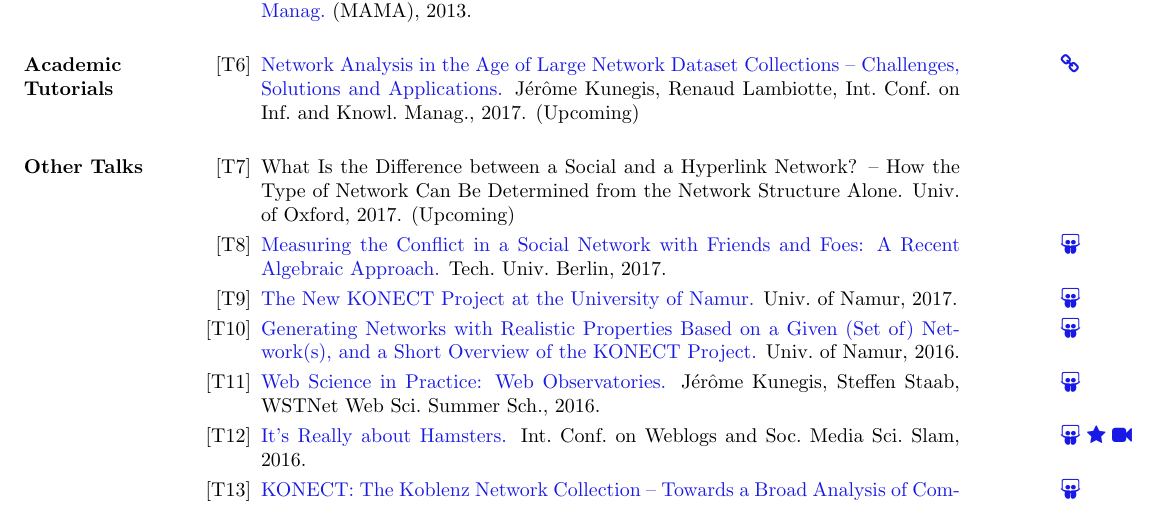
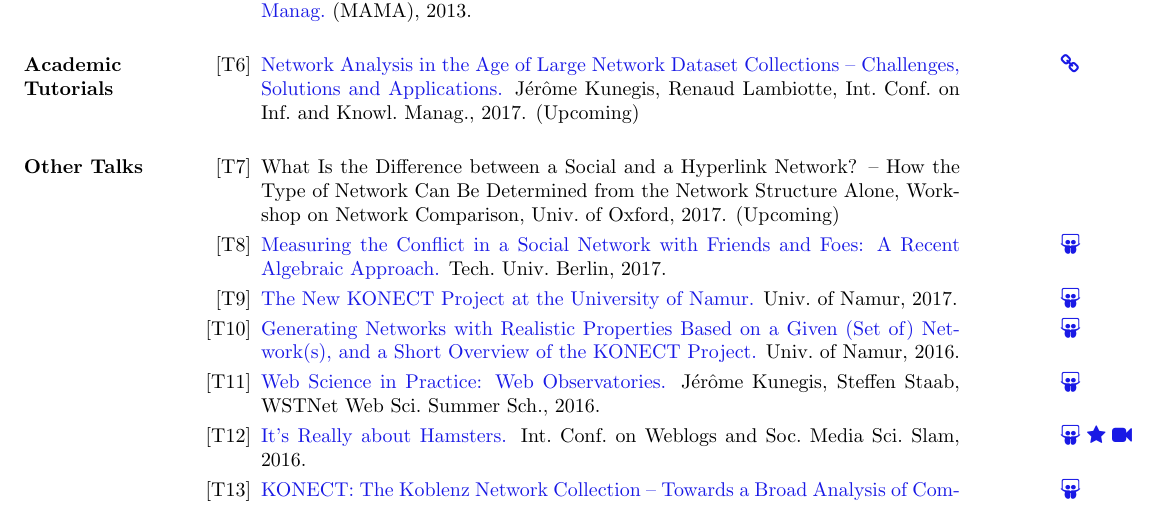
Before and after one commit to kunegis/cv, a LaTeX CV (cv-kunegis.tex): part of page 5 of 8, cut so that both start at the same text. Compiled offline with pdfLaTeX.

Commit message:
workshop

```diff
--- a/cv-kunegis.tex
+++ b/cv-kunegis.tex
@@ -373,7 +373,7 @@ DAI Laboratory, Technical University of Berlin
   \item[{[\talknumber]}]
     What Is the Difference between a Social and a Hyperlink Network?
     -- How the Type of Network Can Be Determined from the Network Structure
-    Alone.
+    Alone, Workshop on Network Comparison,
     Univ.\ of Oxford, 2017.  (Upcoming)
   \item[{[\talknumber]}]
     \marginnote{\href{https://www.slideshare.net/kunegis/measuring-the-conflict-in-a-social-network-with-friends-and-foes-a-recent-algebraic-approach}{\faSlideshare}}
```
Also changed, not shown: extbib.tex (+1 -1 lines), cv-kunegis.pdf.
